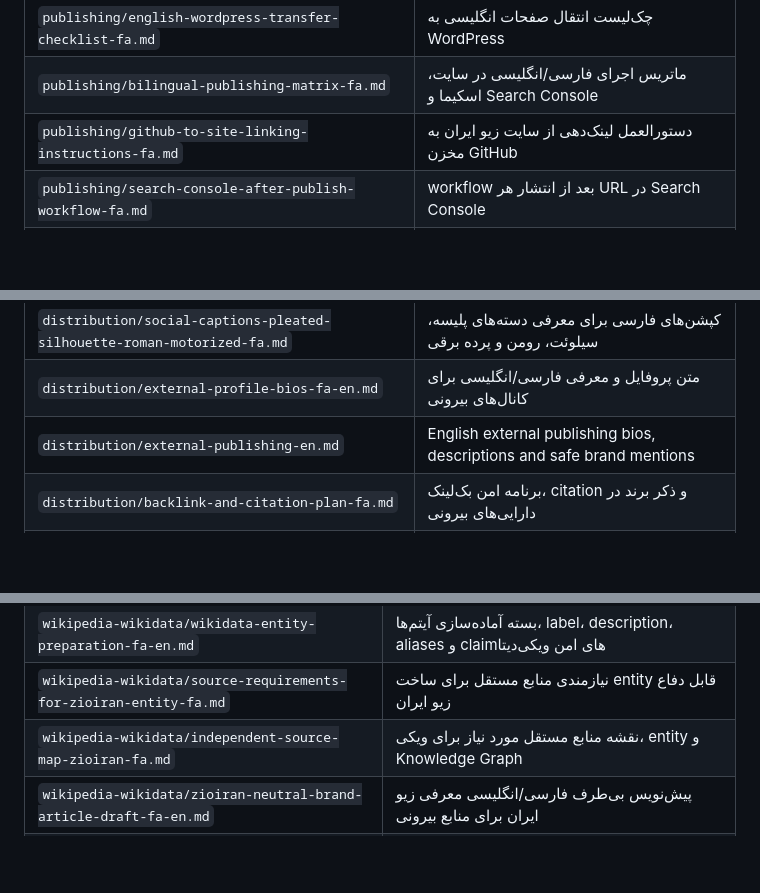
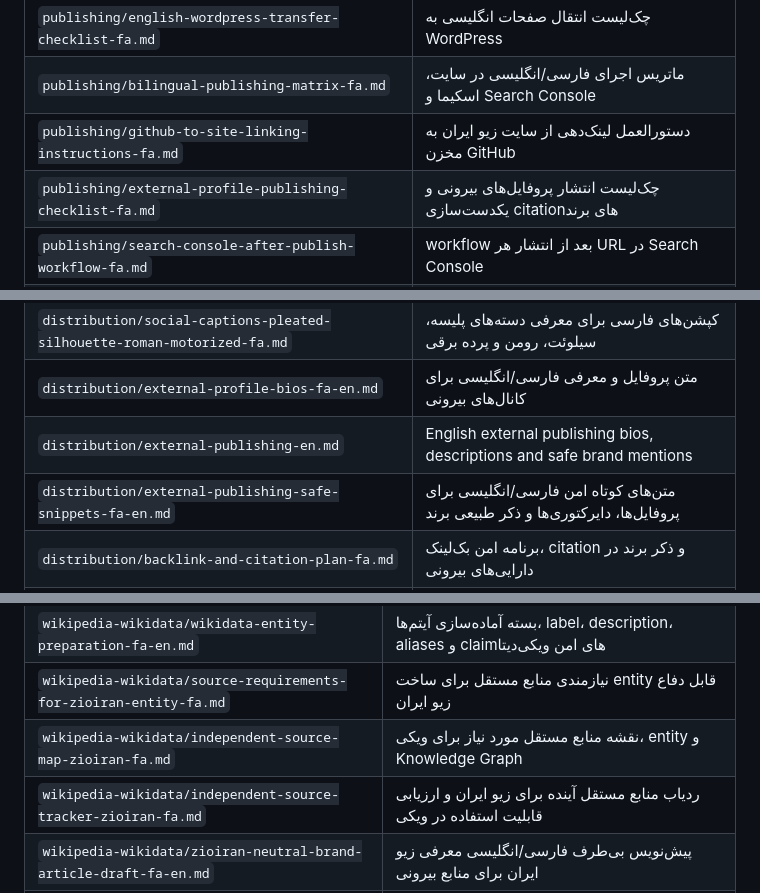
Before and after one commit to maagah49-gif/zio-iran-blinds-knowledge-base, a Markdown page: README.md, 3 parts joined by grey strips. Rendered like a GitHub page; blank space fills up the shorter version.

Commit message:
Index external publishing and source tracking assets

```diff
--- a/README.md
+++ b/README.md
@@ -178,12 +178,14 @@ Official website: https://zioiran.com
 | `publishing/english-wordpress-transfer-checklist-fa.md` | چک‌لیست انتقال صفحات انگلیسی به WordPress |
 | `publishing/bilingual-publishing-matrix-fa.md` | ماتریس اجرای فارسی/انگلیسی در سایت، اسکیما و Search Console |
 | `publishing/github-to-site-linking-instructions-fa.md` | دستورالعمل لینک‌دهی از سایت زیو ایران به مخزن GitHub |
+| `publishing/external-profile-publishing-checklist-fa.md` | چک‌لیست انتشار پروفایل‌های بیرونی و یکدست‌سازی citationهای برند |
 | `publishing/search-console-after-publish-workflow-fa.md` | workflow بعد از انتشار هر URL در Search Console |
 | `distribution/social-and-video-descriptions-fa.md` | متن‌های آماده برای شبکه‌های اجتماعی، YouTube و Aparat |
 | `distribution/post-publish-social-calendar-fa.md` | تقویم انتشار شبکه‌های اجتماعی بعد از آپدیت سایت |
 | `distribution/social-captions-pleated-silhouette-roman-motorized-fa.md` | کپشن‌های فارسی برای معرفی دسته‌های پلیسه، سیلوئت، رومن و پرده برقی |
 | `distribution/external-profile-bios-fa-en.md` | متن پروفایل و معرفی فارسی/انگلیسی برای کانال‌های بیرونی |
 | `distribution/external-publishing-en.md` | English external publishing bios, descriptions and safe brand mentions |
+| `distribution/external-publishing-safe-snippets-fa-en.md` | متن‌های کوتاه امن فارسی/انگلیسی برای پروفایل‌ها، دایرکتوری‌ها و ذکر طبیعی برند |
 | `distribution/backlink-and-citation-plan-fa.md` | برنامه امن بک‌لینک، citation و ذکر برند در دارایی‌های بیرونی |
 | `data/product-term-dataset.json` | داده ساختاریافته داخلی برای اصطلاحات محصول |
 
@@ -223,6 +225,7 @@ Official website: https://zioiran.com
 | `wikipedia-wikidata/wikidata-entity-preparation-fa-en.md` | بسته آماده‌سازی آیتم‌ها، label، description، aliases و claimهای امن ویکی‌دیتا |
 | `wikipedia-wikidata/source-requirements-for-zioiran-entity-fa.md` | نیازمندی منابع مستقل برای ساخت entity قابل دفاع زیو ایران |
 | `wikipedia-wikidata/independent-source-map-zioiran-fa.md` | نقشه منابع مستقل مورد نیاز برای ویکی، entity و Knowledge Graph |
+| `wikipedia-wikidata/independent-source-tracker-zioiran-fa.md` | ردیاب منابع مستقل آینده برای زیو ایران و ارزیابی قابلیت استفاده در ویکی |
 | `wikipedia-wikidata/zioiran-neutral-brand-article-draft-fa-en.md` | پیش‌نویس بی‌طرف فارسی/انگلیسی معرفی زیو ایران برای منابع بیرونی |
 | `wikipedia-wikidata/generic-blinds-wikipedia-edit-suggestions-fa-en.md` | پیشنهادهای امن برای ویرایش مقاله‌های عمومی پرده بدون تبلیغ برند |
 | `wikipedia-wikidata/wikidata-quickstatements-draft-fa-en.md` | پیش‌نویس آماده‌سازی QuickStatements ویکی‌دیتا برای مفاهیم پرده و برند، بدون اجرای مستقیم |
```
